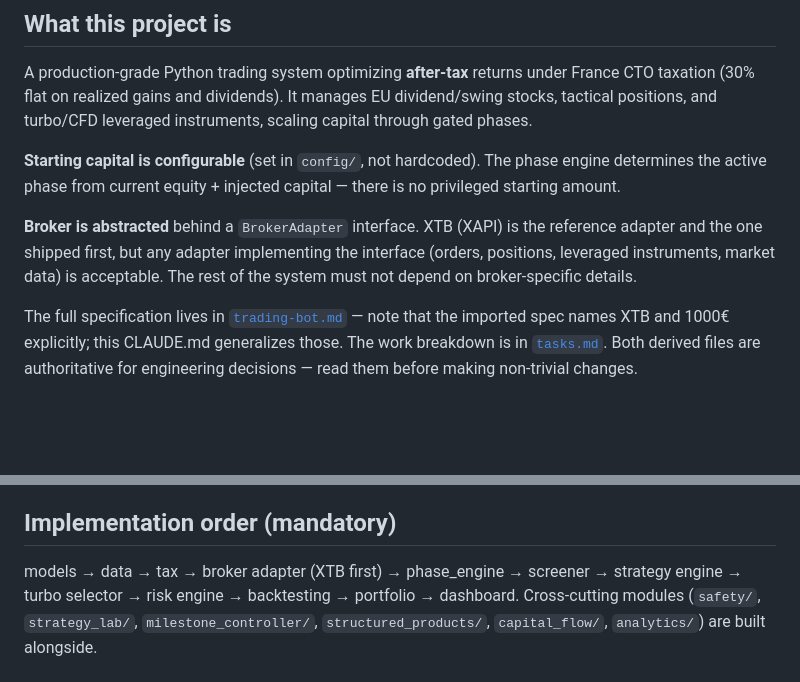
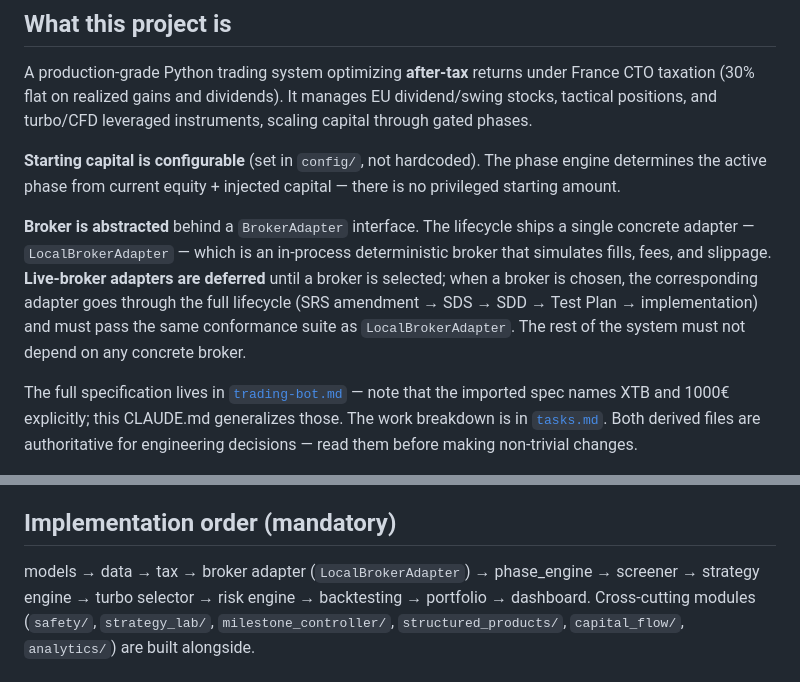
Before and after one commit to lfazio/trading-bot, a Markdown page: CLAUDE.md, 2 parts joined by grey strips. GitHub-like rendering; blank space fills up the shorter version.

```diff
--- a/CLAUDE.md
+++ b/CLAUDE.md
@@ -13,10 +13,14 @@ scaling capital through gated phases.
 engine determines the active phase from current equity + injected capital — there is
 no privileged starting amount.
 
-**Broker is abstracted** behind a `BrokerAdapter` interface. XTB (XAPI) is the
-reference adapter and the one shipped first, but any adapter implementing the
-interface (orders, positions, leveraged instruments, market data) is acceptable. The
-rest of the system must not depend on broker-specific details.
+**Broker is abstracted** behind a `BrokerAdapter` interface. The lifecycle
+ships a single concrete adapter — `LocalBrokerAdapter` — which is an
+in-process deterministic broker that simulates fills, fees, and slippage.
+**Live-broker adapters are deferred** until a broker is selected; when a
+broker is chosen, the corresponding adapter goes through the full lifecycle
+(SRS amendment → SDS → SDD → Test Plan → implementation) and must pass the
+same conformance suite as `LocalBrokerAdapter`. The rest of the system
+must not depend on any concrete broker.
 
 The full specification lives in [`trading-bot.md`](./trading-bot.md) — note that the
 imported spec names XTB and 1000€ explicitly; this CLAUDE.md generalizes those. The
@@ -142,7 +146,7 @@ bounded research engine (generator → backtester → evaluator → risk_guard
 
 ## Implementation order (mandatory)
 
-models → data → tax → broker adapter (XTB first) → phase_engine → screener →
+models → data → tax → broker adapter (`LocalBrokerAdapter`) → phase_engine → screener →
 strategy engine → turbo selector → risk engine → backtesting → portfolio → dashboard.
 Cross-cutting modules (`safety/`, `strategy_lab/`, `milestone_controller/`,
 `structured_products/`, `capital_flow/`, `analytics/`) are built alongside.
```
Also changed, not shown: README.md (+4 -2 lines), tasks.md (+4 -4 lines).
